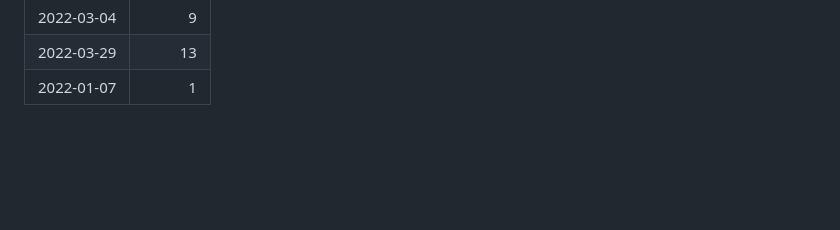
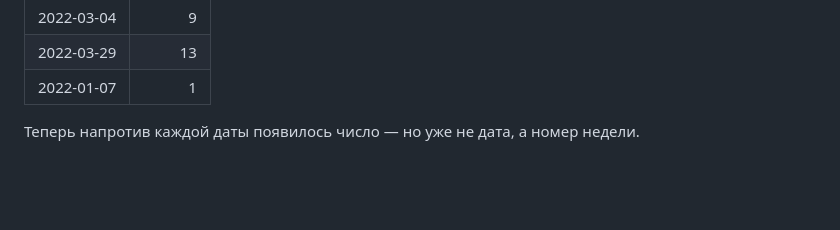
Before and after one commit to ivkovalevv/useful-dev-files, a Markdown page: sql-cheat-sheet.md, the part around the change. GitHub-like rendering; blank space fills up the shorter version.

```diff
--- a/sql-cheat-sheet.md
+++ b/sql-cheat-sheet.md
@@ -416,4 +416,6 @@ LIMIT 5;
 | 2022-03-29 | 13 |
 | 2022-01-07 | 1 |
 
+Теперь напротив каждой даты появилось число — но уже не дата, а номер недели.
+
 <br><br/>
```
